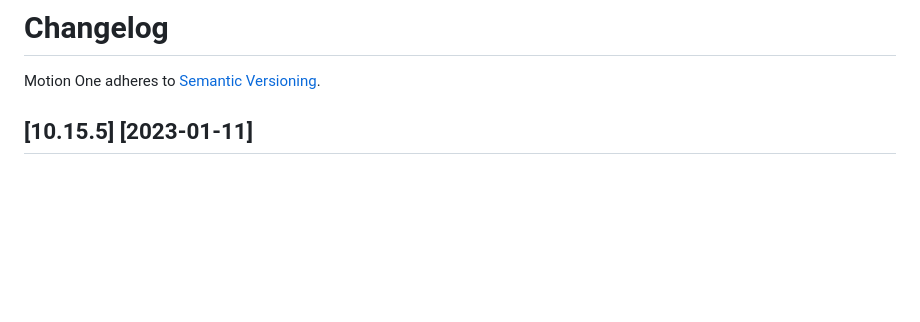
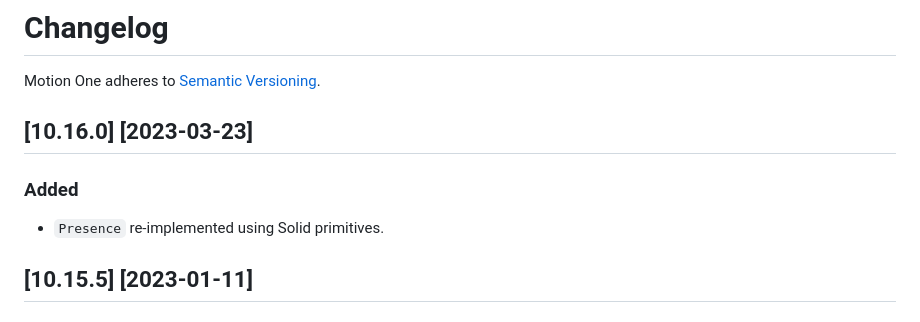
Before and after one commit to motiondivision/motionone, a Markdown page: packages/motion/CHANGELOG.md, the part around the change. Drawn GitHub-style; blank space fills up the shorter version.

Commit message:
Updating changelog

```diff
--- a/packages/motion/CHANGELOG.md
+++ b/packages/motion/CHANGELOG.md
@@ -1,6 +1,12 @@
 # Changelog
 
 Motion One adheres to [Semantic Versioning](http://semver.org/).
+
+## [10.16.0] [2023-03-23]
+
+### Added
+
+- `Presence` re-implemented using Solid primitives.
 
 ## [10.15.5] [2023-01-11]
 
```
